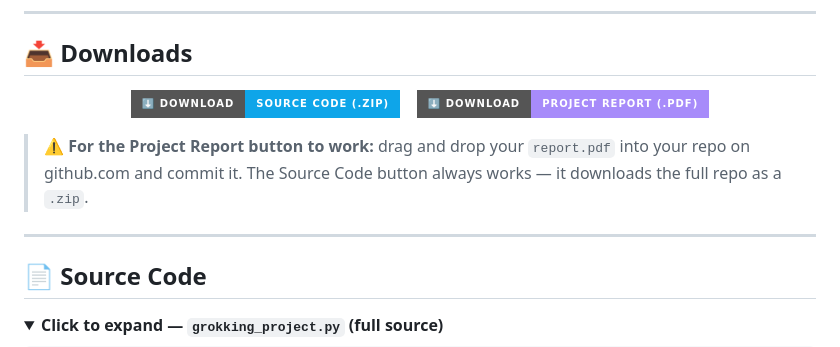
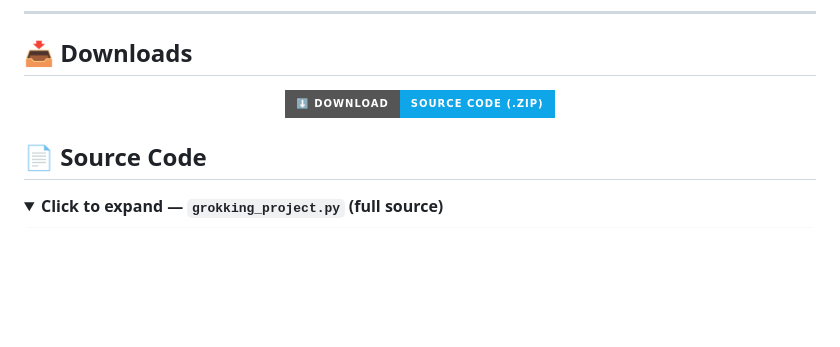
Before and after one commit to shahilrahman46-oss/grokking.sr.github.io, a Markdown page: README.md, the part around the change. Rendered like a GitHub page; folded sections open; badges without logos; blank space fills up the shorter version.

```diff
--- a/README.md
+++ b/README.md
@@ -21,15 +21,7 @@
   <a href="https://github.com/shahilrahman46-oss/grokking.sr.github.io/archive/refs/heads/main.zip">
     <img src="https://img.shields.io/badge/⬇️%20Download-Source%20Code%20(.zip)-0ea5e9?style=for-the-badge"/>
   </a>
-  &nbsp;&nbsp;
-  <a href="https://github.com/shahilrahman46-oss/grokking.sr.github.io/raw/refs/heads/main/report.pdf">
-    <img src="https://img.shields.io/badge/⬇️%20Download-Project%20Report%20(.pdf)-a78bfa?style=for-the-badge"/>
-  </a>
-</p>
-
-> ⚠️ **For the Project Report button to work:** drag and drop your `report.pdf` into your repo on github.com and commit it. The Source Code button always works — it downloads the full repo as a `.zip`.
-
----
+
 
 ## 📄 Source Code
 
```
